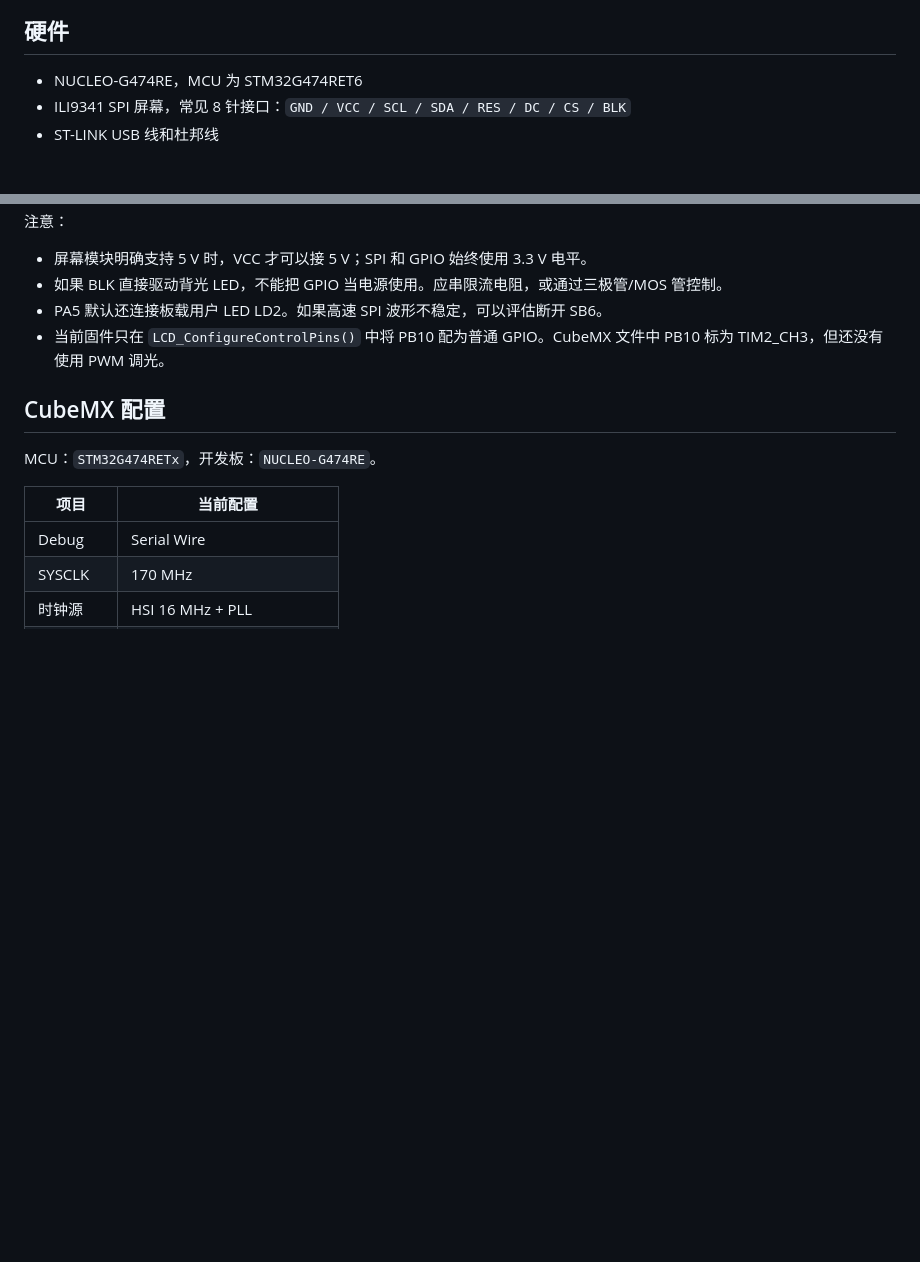
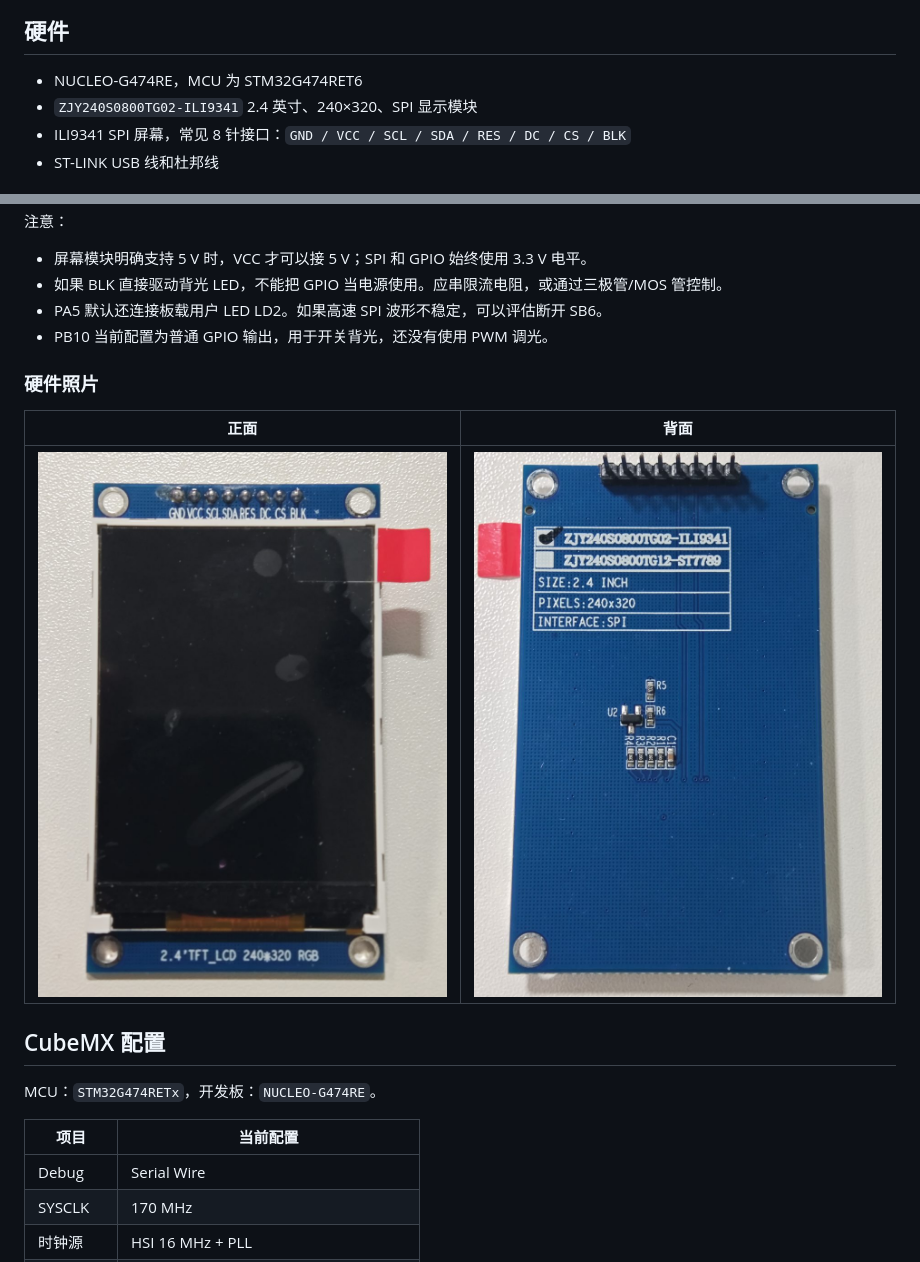
Before and after one commit to Lissa7zz/stm32g474-ili9341, a Markdown page: README.zh-CN.md, 2 parts joined by grey strips. Rendered like a GitHub page; pictures changed too: docs/images/ili9341-back.jpg (added), docs/images/ili9341-front.jpg (added); blank space fills up the shorter version.

```diff
--- a/README.zh-CN.md
+++ b/README.zh-CN.md
@@ -11,6 +13,7 @@
 ## 硬件
 
 - NUCLEO-G474RE，MCU 为 STM32G474RET6
+- `ZJY240S0800TG02-ILI9341` 2.4 英寸、240×320、SPI 显示模块
 - ILI9341 SPI 屏幕，常见 8 针接口：`GND / VCC / SCL / SDA / RES / DC / CS / BLK`
 - ST-LINK USB 线和杜邦线
 
@@ -32,7 +35,13 @@
 - 屏幕模块明确支持 5 V 时，VCC 才可以接 5 V；SPI 和 GPIO 始终使用 3.3 V 电平。
 - 如果 BLK 直接驱动背光 LED，不能把 GPIO 当电源使用。应串限流电阻，或通过三极管/MOS 管控制。
 - PA5 默认还连接板载用户 LED LD2。如果高速 SPI 波形不稳定，可以评估断开 SB6。
-- 当前固件只在 `LCD_ConfigureControlPins()` 中将 PB10 配为普通 GPIO。CubeMX 文件中 PB10 标为 TIM2_CH3，但还没有使用 PWM 调光。
+- PB10 当前配置为普通 GPIO 输出，用于开关背光，还没有使用 PWM 调光。
+
+### 硬件照片
+
+| 正面 | 背面 |
+|---|---|
+| [![ILI9341 正面](docs/images/ili9341-front.jpg)](docs/images/ili9341-front.jpg) | [![ILI9341 背面](docs/images/ili9341-back.jpg)](docs/images/ili9341-back.jpg) |
 
 ## CubeMX 配置
 
```
Also changed, not shown: other parts of README.zh-CN.md (+18 -2 lines), CHANGELOG.md (+8 -0 lines), README.md (+28 -6 lines), 9 other files.
